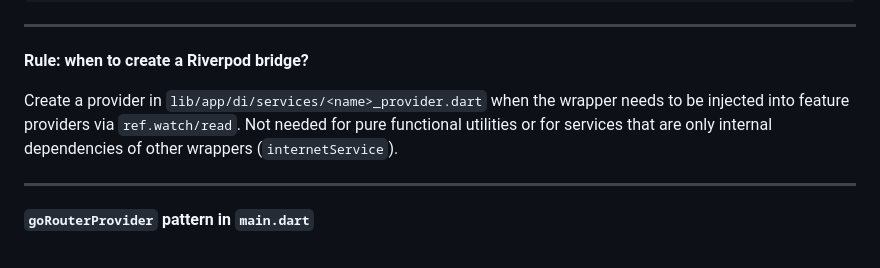
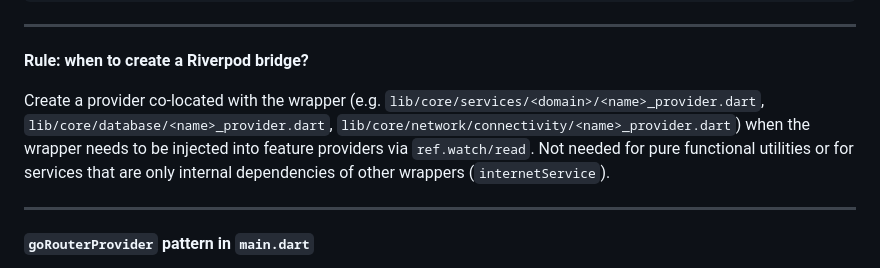
Before and after one commit to Andresit0/architectures, a Markdown page: MD/APP_PACKAGE_WRAPPER.md, the part around the change. Drawn GitHub-style.

```diff
--- a/MD/APP_PACKAGE_WRAPPER.md
+++ b/MD/APP_PACKAGE_WRAPPER.md
@@ -74,7 +74,7 @@ context.go('/[feature_name]'); // should be: ref.read(goRouterProvider).go('/[fe
 
 **Rule: when to create a Riverpod bridge?**
 
-Create a provider in `lib/app/di/services/<name>_provider.dart` when the wrapper needs to be injected into
+Create a provider co-located with the wrapper (e.g. `lib/core/services/<domain>/<name>_provider.dart`, `lib/core/database/<name>_provider.dart`, `lib/core/network/connectivity/<name>_provider.dart`) when the wrapper needs to be injected into
 feature providers via `ref.watch/read`. Not needed for pure functional utilities
 or for services that are only internal dependencies of other
 wrappers (`internetService`).
```
Also changed, not shown: AGENTS.md (+1 -1 lines).
